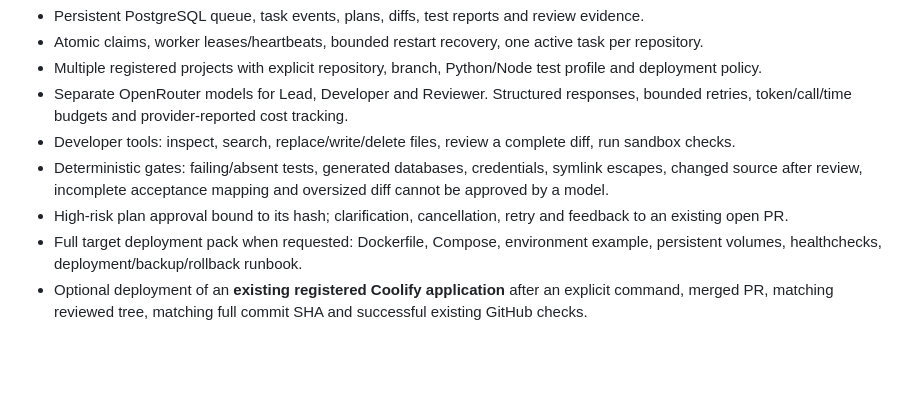
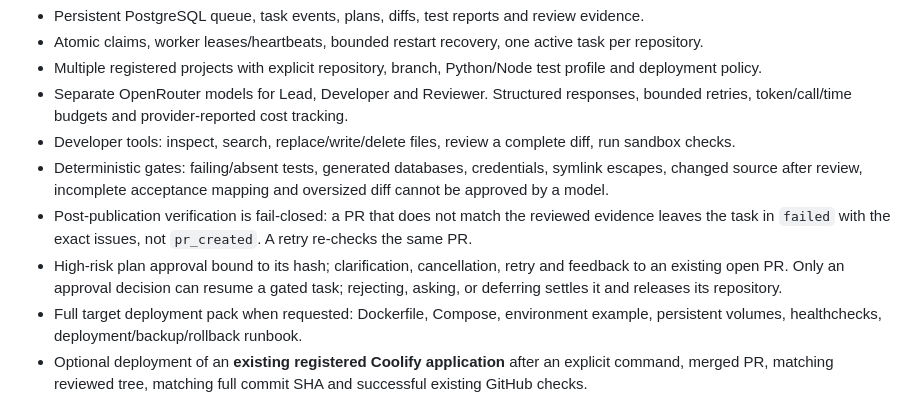
Before and after one commit to degitalintelligence/ai-factory, a Markdown page: README.md, the part around the change. GitHub-like rendering; blank space fills up the shorter version.

Commit message:
docs: record B1-B5 and H1 as fixed with verification results

```diff
--- a/README.md
+++ b/README.md
@@ -29,7 +29,8 @@ still only an adapter and `telegram-lab` remains the acceptance harness.
 - Separate OpenRouter models for Lead, Developer and Reviewer. Structured responses, bounded retries, token/call/time budgets and provider-reported cost tracking.
 - Developer tools: inspect, search, replace/write/delete files, review a complete diff, run sandbox checks.
 - Deterministic gates: failing/absent tests, generated databases, credentials, symlink escapes, changed source after review, incomplete acceptance mapping and oversized diff cannot be approved by a model.
-- High-risk plan approval bound to its hash; clarification, cancellation, retry and feedback to an existing open PR.
+- Post-publication verification is fail-closed: a PR that does not match the reviewed evidence leaves the task in `failed` with the exact issues, not `pr_created`. A retry re-checks the same PR.
+- High-risk plan approval bound to its hash; clarification, cancellation, retry and feedback to an existing open PR. Only an approval decision can resume a gated task; rejecting, asking, or deferring settles it and releases its repository.
 - Full target deployment pack when requested: Dockerfile, Compose, environment example, persistent volumes, healthchecks, deployment/backup/rollback runbook.
 - Optional deployment of an **existing registered Coolify application** after an explicit command, merged PR, matching reviewed tree, matching full commit SHA and successful existing GitHub checks.
 - Private Telegram allowlist, task ownership, optional bearer-protected HTTP API, health/readiness endpoints.
```
Also changed, not shown: docs/CODE_REVIEW_2026-10-04.md (+59 -0 lines).
